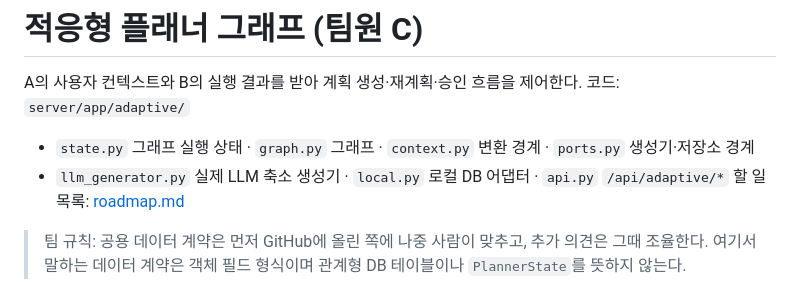
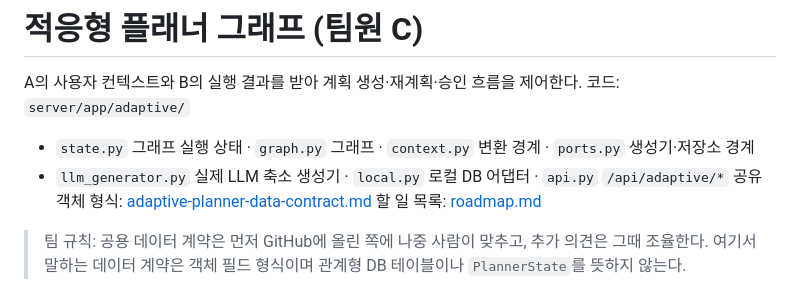
Before and after one commit to hwc2000/plannerkk, a Markdown page: docs/planning/adaptive-planner-review.md, the part around the change. Drawn GitHub-style.

```diff
--- a/docs/planning/adaptive-planner-review.md
+++ b/docs/planning/adaptive-planner-review.md
@@ -4,6 +4,7 @@ A의 사용자 컨텍스트와 B의 실행 결과를 받아 계획 생성·재
 코드: `server/app/adaptive/`
 - `state.py` 그래프 실행 상태 · `graph.py` 그래프 · `context.py` 변환 경계 · `ports.py` 생성기·저장소 경계
 - `llm_generator.py` 실제 LLM 축소 생성기 · `local.py` 로컬 DB 어댑터 · `api.py` `/api/adaptive/*`
+공유 객체 형식: [adaptive-planner-data-contract.md](adaptive-planner-data-contract.md)
 할 일 목록: [roadmap.md](roadmap.md)
 
 > 팀 규칙: 공용 데이터 계약은 먼저 GitHub에 올린 쪽에 나중 사람이 맞추고, 추가 의견은 그때 조율한다. 여기서 말하는 데이터 계약은 객체 필드 형식이며 관계형 DB 테이블이나 `PlannerState`를 뜻하지 않는다.
```
Also changed, not shown: README.md (+2 -0 lines), docs/planning/adaptive-planner-data-contract.md (added, +158 -0 lines).
